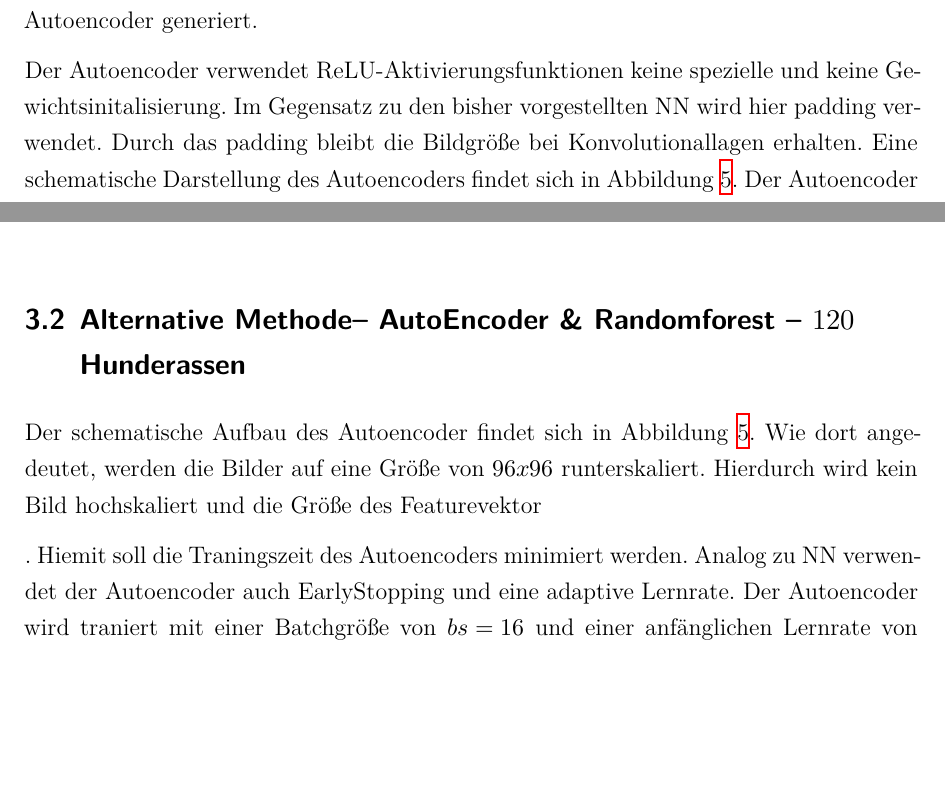
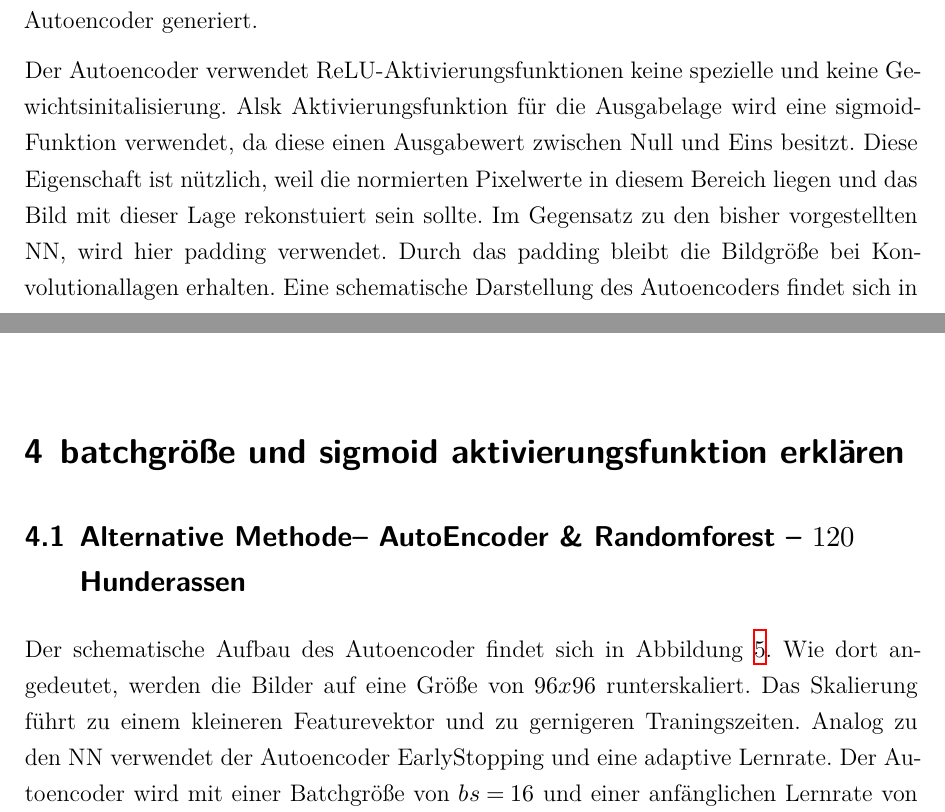
Before and after one commit to beckstev/MachineLearningSeminar, a LaTeX document (reports/beckstev/main.tex, which reads reports/beckstev/content/basics.tex, reports/beckstev/content/results.tex): two parts of pages 8 and 12 of 18, joined at a grey line, cut so that both start at the same text, the shorter picture padded with empty space. Compiled offline with XeLaTeX; a LaTeX package or settings file that is missing is left out; an older LaTeX class or package is replaced by its successor.

Commit message:
Workedn on report

```diff
--- a/reports/beckstev/content/basics.tex
+++ b/reports/beckstev/content/basics.tex
@@ -234,11 +234,15 @@ Die Features werden in Form eines Vektors an den RF übergeben,
 dieser wird mit einem vorab tranierten Autoencoder generiert.
 
 Der Autoencoder verwendet \textsc{ReLU}-Aktivierungsfunktionen
-keine spezielle und keine Gewichtsinitalisierung.
-Im Gegensatz zu den bisher vorgestellten NN wird hier
+keine spezielle und keine Gewichtsinitalisierung. Alsk Aktivierungsfunktion
+für die Ausgabelage wird eine \textsc{sigmoid}-Funktion verwendet, da diese
+einen Ausgabewert zwischen Null und Eins besitzt. Diese Eigenschaft ist nützlich,
+weil die normierten Pixelwerte in diesem Bereich liegen und das Bild mit dieser
+Lage rekonstuiert sein sollte.
+Im Gegensatz zu den bisher vorgestellten NN, wird hier
 \emph{padding} verwendet. Durch das \emph{padding} bleibt die Bildgröße
-bei Konvolutionallagen erhalten.
-Eine schematische Darstellung des Autoencoders findet sich in Abbildung \ref{fig:Autoencoder}.
+bei Konvolutionallagen erhalten. Eine schematische Darstellung des Autoencoders
+findet sich in Abbildung \ref{fig:Autoencoder}.
 Der Autoencoder basiert somit auf Convolutional-Lagen die in Verbindung mit
 \textsc{MaxPooling}-Lagen das Bild herunterskalieren. Anschließend wird
 mittels \textsc{Flatten} ein Featurevektor generiert der daraufhin durch
--- a/reports/beckstev/content/results.tex
+++ b/reports/beckstev/content/results.tex
@@ -119,17 +119,14 @@ wie die Traningsdokumentation (vgl. Abb. \ref{fig:PreBigDogNN_Loss_Acc}) zeigt.s
 \label{fig:PreBigDogNN_Konfusionmatrix}
 \end{subfigure}
 \end{figure}
-
+\section{batchgröße und sigmoid aktivierungsfunktion erklären}
 \subsection{Alternative Methode-- AutoEncoder \& Randomforest -- $120$ Hunderassen}
 Der schematische Aufbau des Autoencoder findet sich in Abbildung \ref{fig:Autoencoder}.
 Wie dort angedeutet, werden die Bilder auf eine Größe von $96x96$ runterskaliert.
-Hierdurch wird kein Bild hochskaliert und die Größe des Featurevektor
-
-
-. Hiemit soll die Traningszeit des Autoencoders
-minimiert werden. Analog zu NN verwendet der Autoencoder auch \textsc{EarlyStopping}
-und eine adaptive Lernrate. Der Autoencoder wird traniert mit einer Batchgröße
-von $bs=16$ und einer anfänglichen Lernrate von $lr=0.001$. Der Autoencoder
+Das Skalierung führt zu einem kleineren Featurevektor und zu gernigeren
+Traningszeiten. Analog zu den NN verwendet der Autoencoder \textsc{EarlyStopping}
+und eine adaptive Lernrate. Der Autoencoder wird mit einer Batchgröße
+von $bs=16$ und einer anfänglichen Lernrate von $lr=0.001$ traniert. Der Autoencoder
 erreicht eine Genauigkeit von $78\%$ (vgl. Abb. \ref{}). Obwohl der Epochenverlauf
 der Genauigkeit nicht auf overtraning hindeuten, zeigt sich bei der Losskurve
 (vgl. Abb. \ref{}) deutliches overtraning. Dies ist wahrscheinlicha auf die
```
Also changed, not shown: reports/beckstev/content/discussion.tex (+1 -4 lines).
